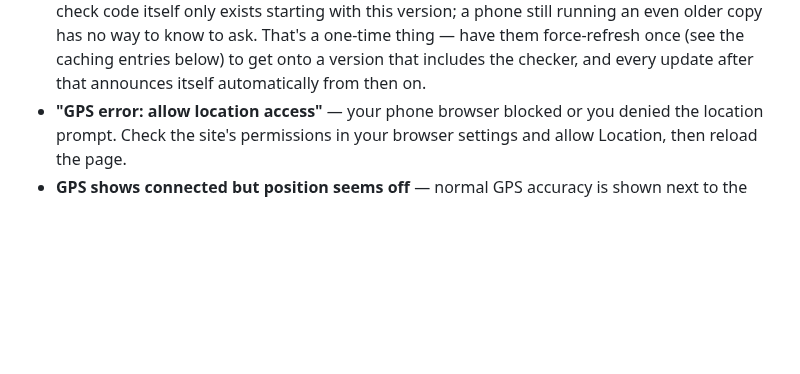
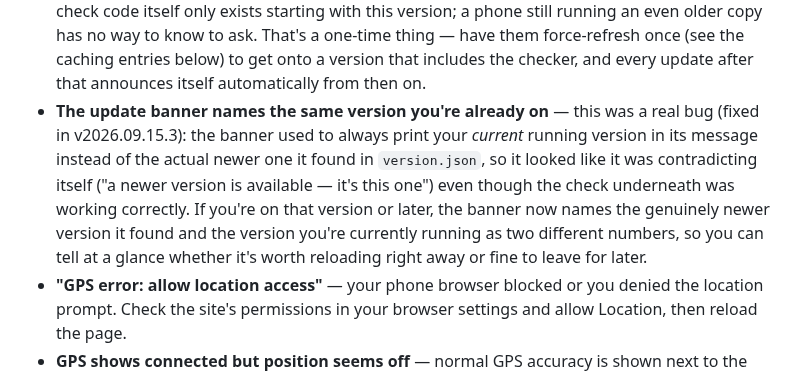
Before and after one commit to bjxyoung-githb/RoadTripNav, a Markdown page: README.md, the part around the change. GitHub-like rendering; blank space fills up the shorter version.

Commit message:
Auto update fix

```diff
--- a/README.md
+++ b/README.md
@@ -330,6 +330,15 @@ avoids that.
   ask. That's a one-time thing — have them force-refresh once (see the
   caching entries below) to get onto a version that includes the checker,
   and every update after that announces itself automatically from then on.
+- **The update banner names the same version you're already on** — this was
+  a real bug (fixed in v2026.09.15.3): the banner used to always print your
+  *current* running version in its message instead of the actual newer one
+  it found in `version.json`, so it looked like it was contradicting itself
+  ("a newer version is available — it's this one") even though the check
+  underneath was working correctly. If you're on that version or later, the
+  banner now names the genuinely newer version it found and the version
+  you're currently running as two different numbers, so you can tell at a
+  glance whether it's worth reloading right away or fine to leave for later.
 - **"GPS error: allow location access"** — your phone browser blocked or
   you denied the location prompt. Check the site's permissions in your
   browser settings and allow Location, then reload the page.
```
